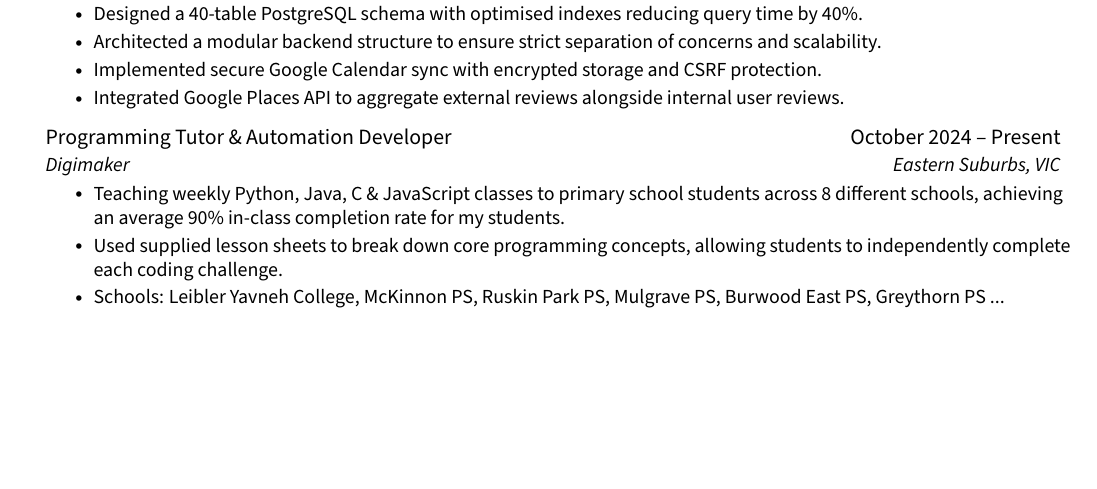
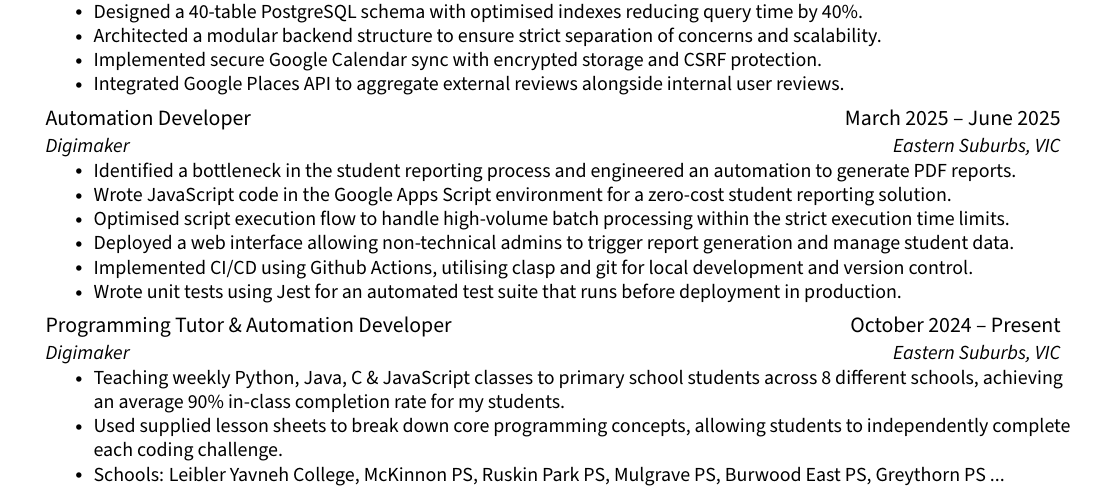
Before and after one commit to jenul-ferdinand/resume, a LaTeX CV (resume.tex): part of page 1 of 2, cut so that both start at the same text, the shorter picture padded with empty space. Compiled offline with pdfLaTeX.

Commit message:
feat(digimaker): split roles

```diff
--- a/resume.tex
+++ b/resume.tex
@@ -192,7 +192,22 @@
 
     \vspace{2pt}
 
-    % ! Programming Tutor & Automation Developer - Digimaker
+    % ! Automation Developer - Digimaker
+    \resumeSubheading
+      {Automation Developer}{March 2025 -- June 2025}
+      {Digimaker}{Eastern Suburbs, VIC}
+      \resumeItemListStart
+        \resumeItem{Identified a bottleneck in the student reporting process and engineered an automation to generate PDF reports.}
+        \resumeItem{Wrote JavaScript code in the Google Apps Script environment for a zero-cost student reporting solution.}
+        \resumeItem{Optimised script execution flow to handle high-volume batch processing within the strict execution time limits.}
+        \resumeItem{Deployed a web interface allowing non-technical admins to trigger report generation and manage student data.}
+        \resumeItem{Implemented CI/CD using Github Actions, utilising clasp and git for local development and version control.}
+        \resumeItem{Wrote unit tests using Jest for an automated test suite that runs before deployment in production.}
+      \resumeItemListEnd
+
+    \vspace{2pt}
+
+    % ! Programming Tutor - Digimaker
     \resumeSubheading
       {Programming Tutor \& Automation Developer}{October 2024 -- Present}
       {Digimaker}{Eastern Suburbs, VIC}
```
